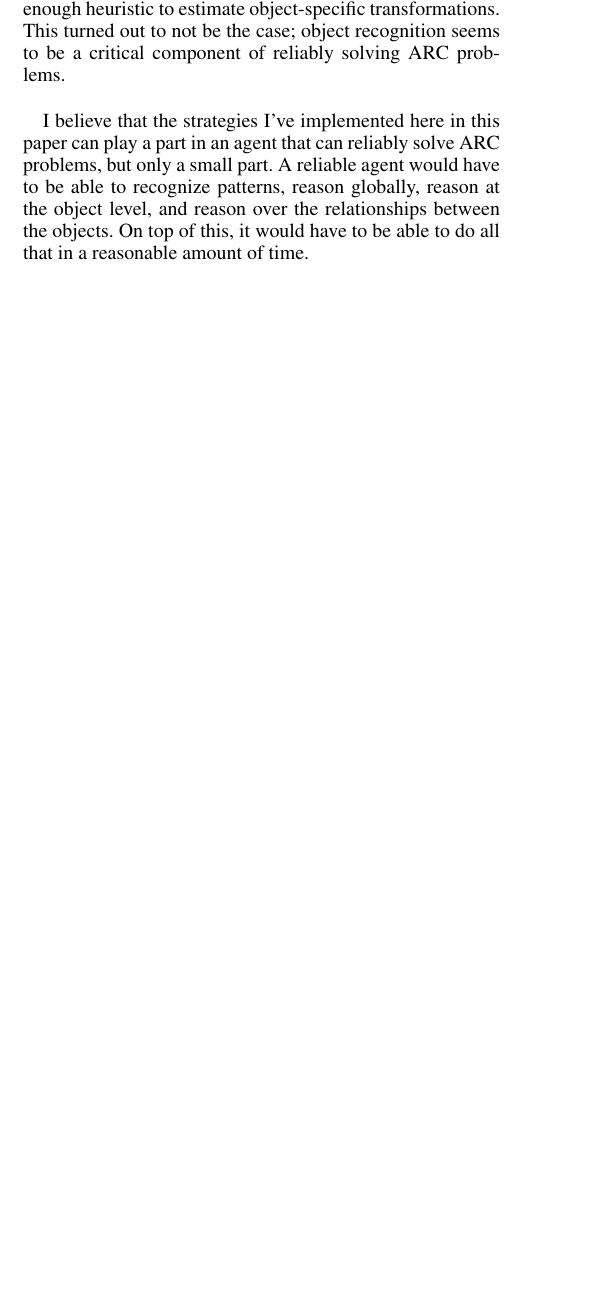
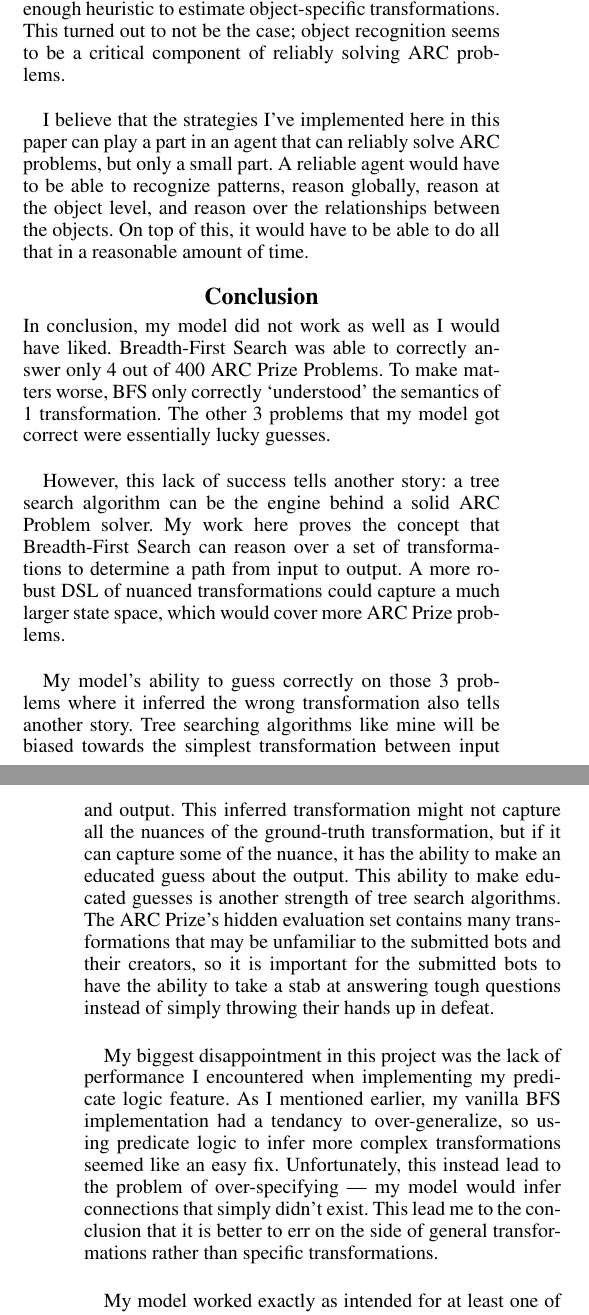
Before and after one commit to mellis0/CS-4635-ARC-Paper, a LaTeX document (Ellis_KBAI_Paper.tex): part of one column of page 5 of 6 before the commit and two parts of the columns of pages 5 and 6 of 6 after it, the two joined at a grey line, cut so that both start at the same text, the shorter picture padded with empty space. Compiled offline with pdfLaTeX.

Commit message:
Milestone 4 first draft

```diff
--- a/Ellis_KBAI_Paper.tex
+++ b/Ellis_KBAI_Paper.tex
@@ -381,8 +379,21 @@ I was hoping to discover that Xu missed something -- that maybe predicating acti
 
 I believe that the strategies I've implemented here in this paper can play a part in an agent that can reliably solve ARC problems, but only a small part. A reliable agent would have to be able to recognize patterns, reason globally, reason at the object level, and reason over the relationships between the objects. On top of this, it would have to be able to do all that in a reasonable amount of time.
 
-% \section{Conclusion}
-% Lorem Ipsum Conclusion
+\section{Conclusion}
+In conclusion, my model did not work as well as I would have liked. Breadth-First Search was able to correctly answer only 4 out of 400 ARC Prize Problems. To make matters worse, BFS only correctly `understood' the semantics of 1 transformation. The other 3 problems that my model got correct were essentially lucky guesses.
 
-% \section{Future Works}
-% Lorem Ipsum Future Works
+\bigskip
+
+However, this lack of success tells another story: a tree search algorithm can be the engine behind a solid ARC Problem solver. My work here proves the concept that Breadth-First Search can reason over a set of transformations to determine a path from input to output. A more robust DSL of nuanced transformations could capture a much larger state space, which would cover more ARC Prize problems.
+
+\bigskip
+
+My model's ability to guess correctly on those 3 problems where it inferred the wrong transformation also tells another story. Tree searching algorithms like mine will be biased towards the simplest transformation between input and output. This inferred transformation might not capture all the nuances of the ground-truth transformation, but if it can capture some of the nuance, it has the ability to make an educated guess about the output. This ability to make educated guesses is another strength of tree search algorithms. The ARC Prize's hidden evaluation set contains many transformations that may be unfamiliar to the submitted bots and their creators, so it is important for the submitted bots to have the ability to take a stab at answering tough questions instead of simply throwing their hands up in defeat.
+
+\bigskip
+
+My biggest disappointment in this project was the lack of performance I encountered when implementing my predicate logic feature. As I mentioned earlier, my vanilla BFS implementation had a tendancy to over-generalize, so using predicate logic to infer more complex transformations seemed like an easy fix. Unfortunately, this instead lead to the problem of over-specifying --- my model would infer connections that simply didn't exist. This lead me to the conclusion that it is better to err on the side of general transformations rather than specific transformations.
+
+\bigskip
+
+My model worked exactly as intended for at least one of the ARC Prize problems, which shows that there is some promise to the tree-search strategy. Search's ability to filter out red herrings by finding the shortest path from the initial state to the goal helps to distill the ARC Prize Problems to a simpler version of themselves, but one has to be careful to not loose too much of that detail. I couldn't quite strike the balance between specificity and generalization in my implementation, but my results show that Search can be a critical part of a performant ARC agent.
```
Also changed, not shown: Ellis_KBAI_Paper.tex (17 more changed lines).
